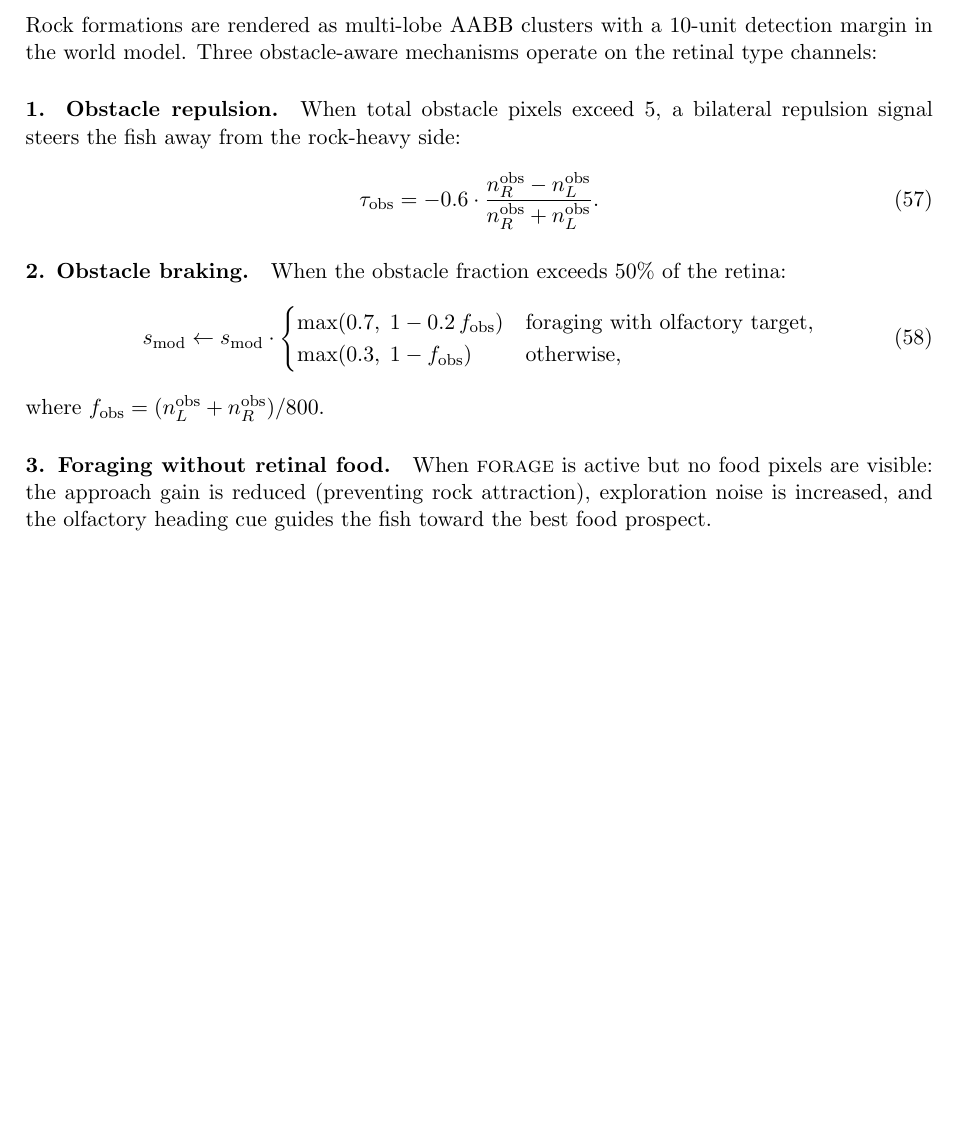
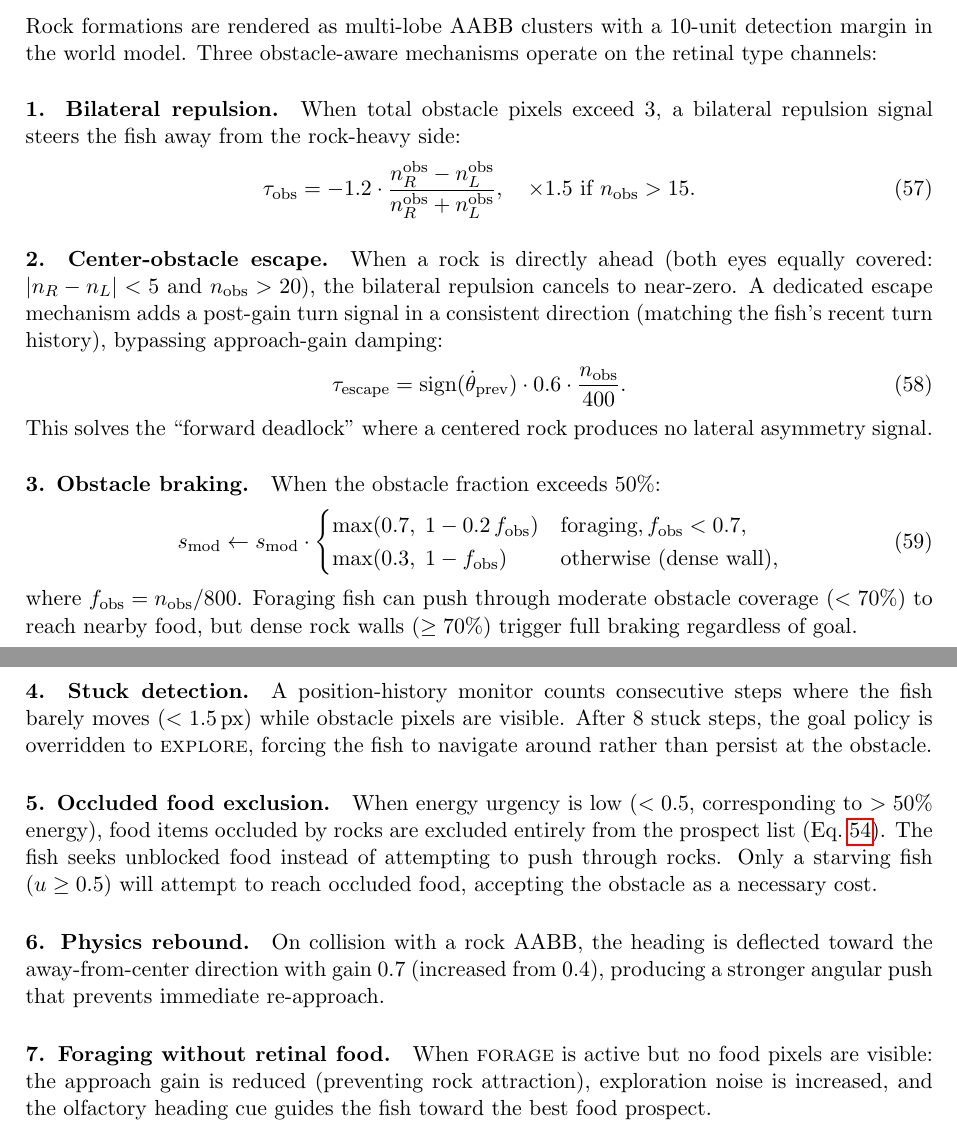
Before and after one commit to psalmhim/vzebra, a LaTeX paper (zebra_v60/paper_v60.tex): part of page 40 of 57 before the commit and two parts of pages 40 and 41 of 57 after it, the two joined at a grey line, cut so that both start at the same text, the shorter picture padded with empty space. Compiled offline with pdfLaTeX.

Commit message:
update paper and CLAUDE with obstacle navigation improvements
Paper:
- Step 19 results table updated (5/6/8 food, FORAGE 42.4%)
- Obstacle navigation: add center-escape (Eq. center_escape), stuck
  detection, occluded food exclusion, physics rebound gain, foraging
  override threshold (7 mechanisms total, up from 3)
- Recompile PDF (56 pages)

CLAUDE.md:
- Add obstacle navigation section with all 6 mechanisms

```diff
--- a/zebra_v60/paper_v60.tex
+++ b/zebra_v60/paper_v60.tex
@@ -1648,26 +1649,62 @@ Rock formations are rendered as multi-lobe AABB clusters with a 10-unit
 detection margin in the world model.
 Three obstacle-aware mechanisms operate on the retinal type channels:
 
-\paragraph{1. Obstacle repulsion.}
-When total obstacle pixels exceed 5, a bilateral repulsion signal
+\paragraph{1. Bilateral repulsion.}
+When total obstacle pixels exceed 3, a bilateral repulsion signal
 steers the fish away from the rock-heavy side:
 \begin{equation}\label{eq:obs_repulsion}
-  \tau_\text{obs} = -0.6 \cdot \frac{n_R^\text{obs} - n_L^\text{obs}}
-                                     {n_R^\text{obs} + n_L^\text{obs}}.
-\end{equation}
-
-\paragraph{2. Obstacle braking.}
-When the obstacle fraction exceeds 50\% of the retina:
+  \tau_\text{obs} = -1.2 \cdot \frac{n_R^\text{obs} - n_L^\text{obs}}
+                                     {n_R^\text{obs} + n_L^\text{obs}},
+  \quad \times 1.5 \text{ if } n_\text{obs} > 15.
+\end{equation}
+
+\paragraph{2. Center-obstacle escape.}
+When a rock is directly ahead (both eyes equally covered:
+$|n_R - n_L| < 5$ and $n_\text{obs} > 20$), the bilateral repulsion
+cancels to near-zero.  A dedicated escape mechanism adds a post-gain
+turn signal in a consistent direction (matching the fish's recent turn
+history), bypassing approach-gain damping:
+\begin{equation}\label{eq:center_escape}
+  \tau_\text{escape} = \text{sign}(\dot{\theta}_\text{prev}) \cdot 0.6
+    \cdot \frac{n_\text{obs}}{400}.
+\end{equation}
+This solves the ``forward deadlock'' where a centered rock produces no
+lateral asymmetry signal.
+
+\paragraph{3. Obstacle braking.}
+When the obstacle fraction exceeds 50\%:
 \begin{equation}\label{eq:obs_braking}
   s_\text{mod} \leftarrow s_\text{mod} \cdot
   \begin{cases}
-    \max(0.7,\; 1 - 0.2\,f_\text{obs}) & \text{foraging with olfactory target}, \\
-    \max(0.3,\; 1 - f_\text{obs})       & \text{otherwise},
+    \max(0.7,\; 1 - 0.2\,f_\text{obs}) & \text{foraging}, f_\text{obs} < 0.7, \\
+    \max(0.3,\; 1 - f_\text{obs})       & \text{otherwise (dense wall)},
   \end{cases}
 \end{equation}
-where $f_\text{obs} = (n_L^\text{obs} + n_R^\text{obs}) / 800$.
-
-\paragraph{3. Foraging without retinal food.}
+where $f_\text{obs} = n_\text{obs} / 800$.
+Foraging fish can push through moderate obstacle coverage ($< 70\%$)
+to reach nearby food, but dense rock walls ($\geq 70\%$) trigger
+full braking regardless of goal.
+
+\paragraph{4. Stuck detection.}
+A position-history monitor counts consecutive steps where the fish
+barely moves ($< 1.5$\,px) while obstacle pixels are visible.
+After 8 stuck steps, the goal policy is overridden to \textsc{explore},
+forcing the fish to navigate around rather than persist at the obstacle.
+
+\paragraph{5. Occluded food exclusion.}
+When energy urgency is low ($< 0.5$, corresponding to $> 50\%$ energy),
+food items occluded by rocks are excluded entirely from the prospect
+list (Eq.~\ref{eq:prospect}).
+The fish seeks unblocked food instead of attempting to push through
+rocks.  Only a starving fish ($u \geq 0.5$) will attempt to reach
+occluded food, accepting the obstacle as a necessary cost.
+
+\paragraph{6. Physics rebound.}
+On collision with a rock AABB, the heading is deflected toward the
+away-from-center direction with gain $0.7$ (increased from $0.4$),
+producing a stronger angular push that prevents immediate re-approach.
+
+\paragraph{7. Foraging without retinal food.}
 When \textsc{forage} is active but no food pixels are visible:
 the approach gain is reduced (preventing rock attraction),
 exploration noise is increased, and the olfactory heading cue
```
Also changed, not shown: CLAUDE.md (+8 -0 lines), zebra_v60/paper_v60.tex (25 more changed lines), 3 other files.
